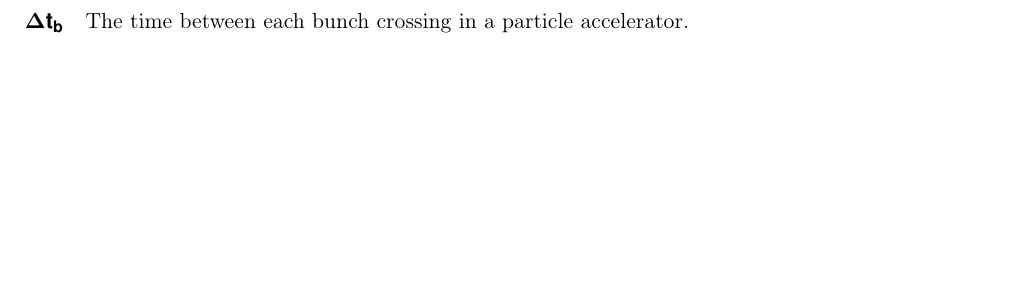
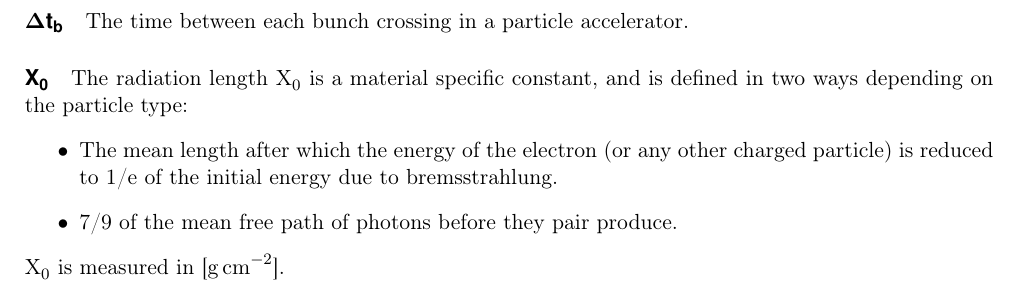
Before and after one commit to Schuea/PhD, a LaTeX thesis (thesis/main.tex, which reads thesis/Misc/nomenclature.tex): part of page 73 of 80, cut so that both start at the same text, the shorter picture padded with empty space. Compiled offline with pdfLaTeX; an older LaTeX class or package is replaced by its successor.

Commit message:
Added definition of X0

```diff
--- a/thesis/Misc/nomenclature.tex
+++ b/thesis/Misc/nomenclature.tex
@@ -17,3 +17,10 @@
 $\sigma_{x,y,z}$ gives the size of a beam bunch in the horizontal, vertical and longitudinal direction. When the beam size is given specifically at the interaction point of the accelerator, $\sigma^*$ is used.
 \paragraph{$\Delta$t\textsubscript{b}}
 The time between each bunch crossing in a particle accelerator.
+\paragraph{X\textsubscript{0}}
+The radiation length X\textsubscript{0} is a material specific constant, and is defined in two ways depending on the particle type:
+\begin{itemize}
+ \item The mean length after which the energy of the electron (or any other charged particle) is reduced to 1/e of the initial energy due to bremsstrahlung.
+ \item 7/9 of the mean free path of photons before they pair produce.
+\end{itemize}
+X\textsubscript{0} is measured in [\si{\gram \per\centi\meter\squared}].
```
Also changed, not shown: thesis/Misc/nomenclature.tex (4 more changed lines).
